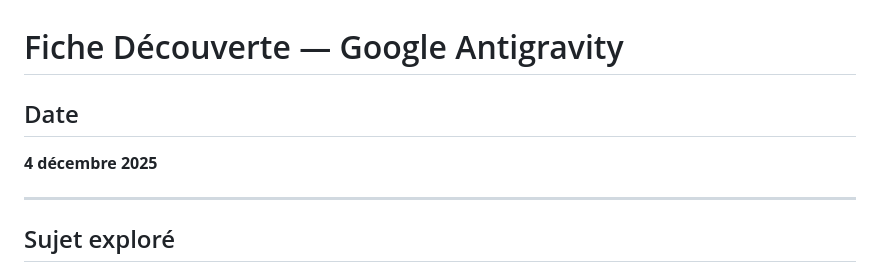
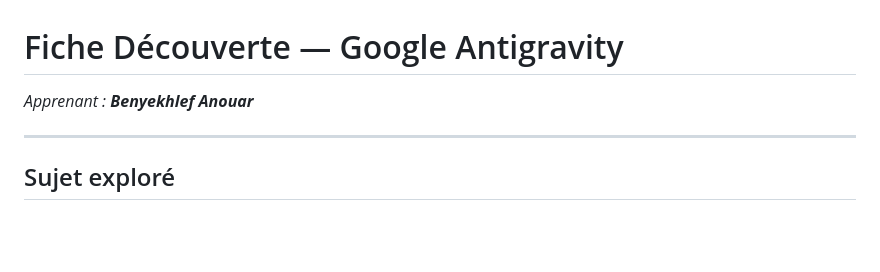
Before and after one commit to BENYEKHLEF-Anouar/Introduction-la-veille-technologique, a Markdown page: Découverte.md, the part around the change. Drawn GitHub-style; blank space fills up the shorter version.

```diff
--- a/Découverte.md
+++ b/Découverte.md
@@ -1,7 +1,6 @@
 # Fiche Découverte — Google Antigravity
 
-## Date
-**4 décembre 2025**
+*Apprenant : **Benyekhlef Anouar***
 
 ---
 
```
Also changed, not shown: Choix du sujet.md (added, +50 -0 lines).
